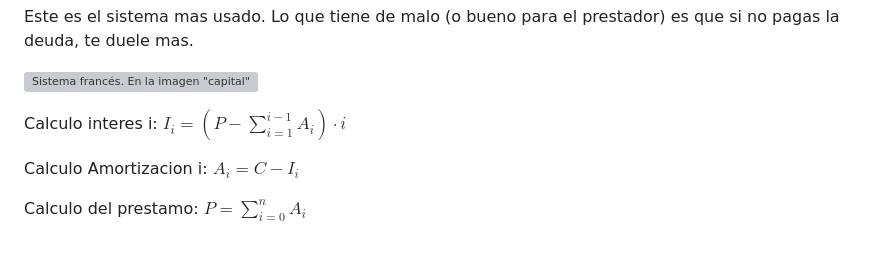
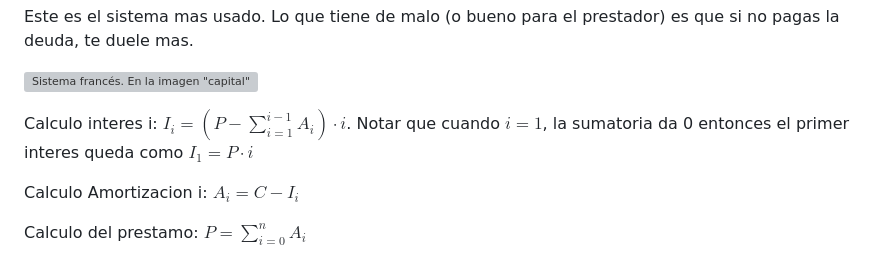
Before and after one commit to Taielmolina01/EBT, a Markdown page: clases/clase_09_30.md, the part around the change printed below. Rendered like a GitHub page; grey boxes are pictures that could not be loaded.

Commit message:
Cambio como estan expresados algunas frases.
Signed-off-by: Tomas Fabrizio Orsi <torsi@fi.uba.ar>

```diff
--- a/clases/clase_09_30.md
+++ b/clases/clase_09_30.md
@@ -86,7 +86,8 @@ Este es el sistema mas usado. Lo que tiene de malo (o bueno para  el prestador)
 
 
 Calculo interes i:
-$I_i = (P - \displaystyle{\sum_{i=1}^{i-1}}A_i) \cdot i$
+$I_i = (P - \displaystyle{\sum_{i=1}^{i-1}}A_i) \cdot i$.
+Notar que cuando $i=1$, la sumatoria da 0 entonces el primer interes queda como $I_1 = P \cdot i$
 
 Calculo Amortizacion i:
 $A_i = C - I_i$
```
Also changed, not shown: other parts of clases/clase_09_30.md (+1 -1 lines), clases/clase_09_27.md (+2 -1 lines), clases/clase_10_07.md (+1 -1 lines).
